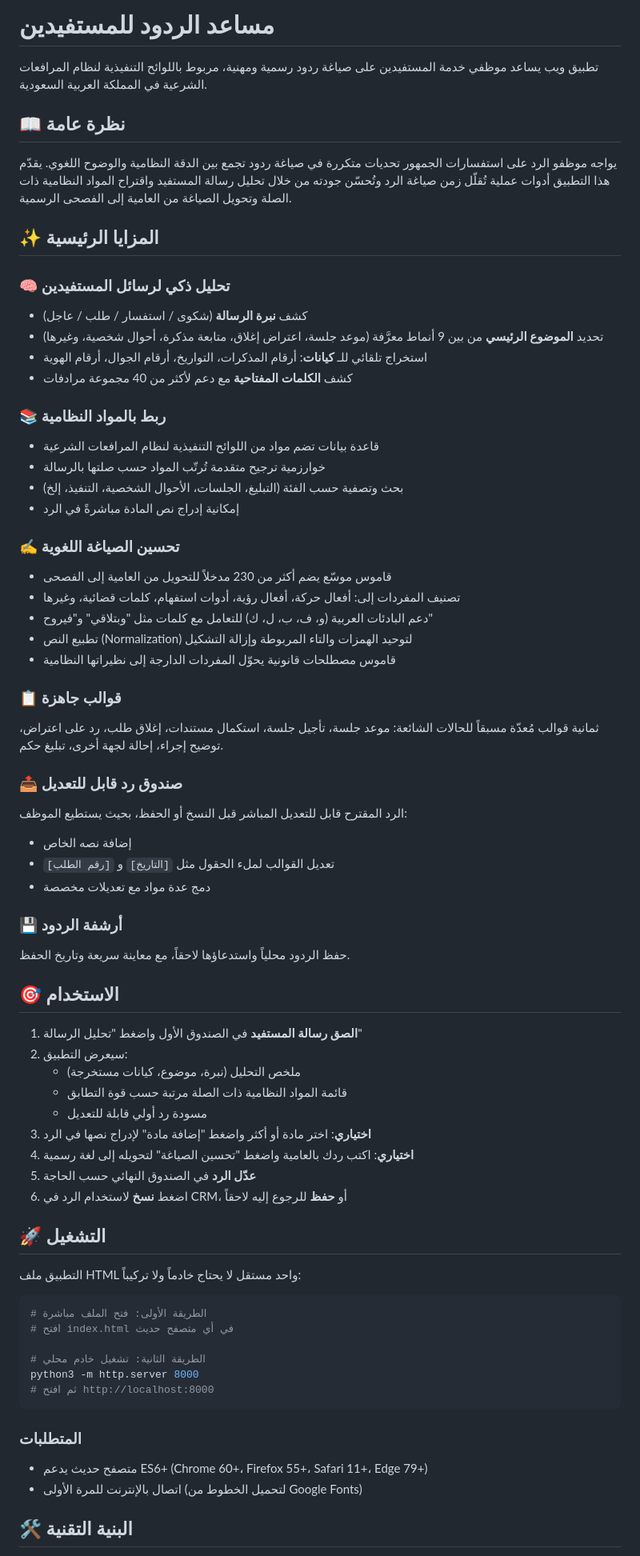
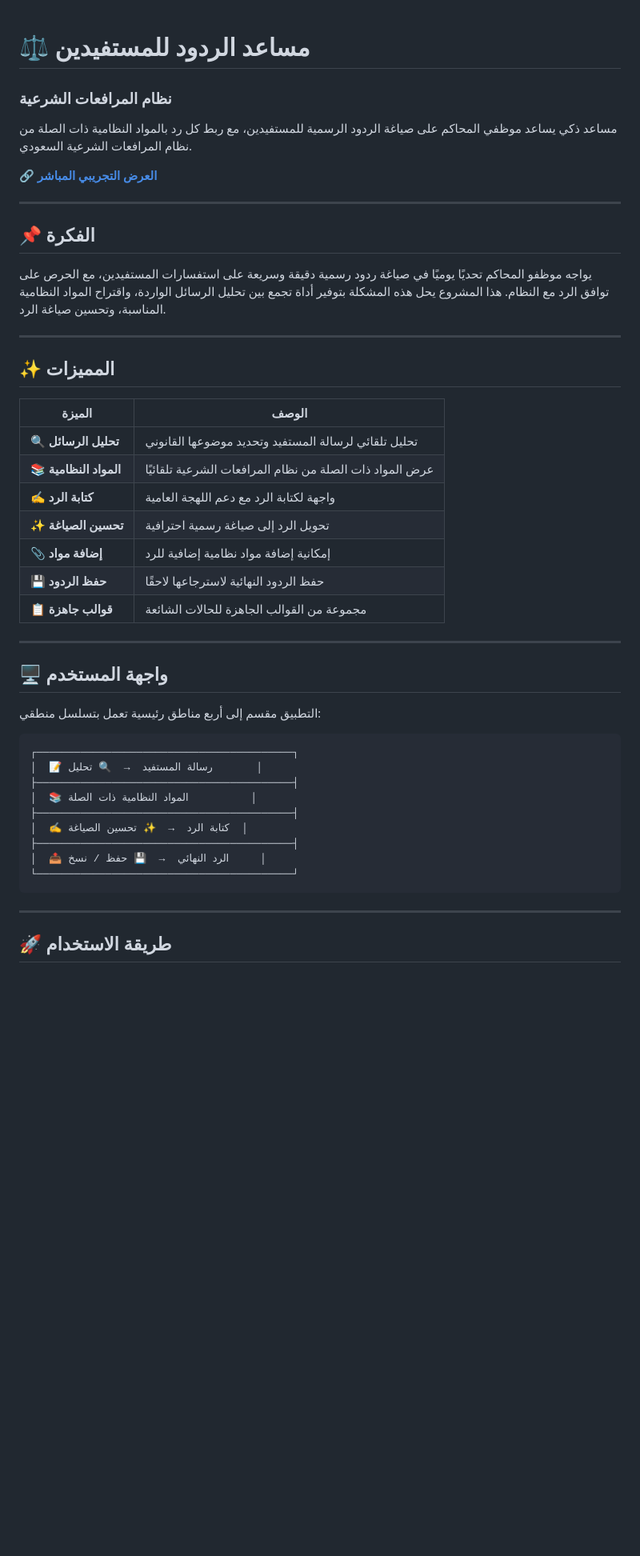
Before and after one commit to abosalehg-ui/legal-assistant, a Markdown page: README.md, the part around one of its changes. Shown at 80% size. Drawn GitHub-style; blank space fills up the shorter version.

````diff
--- a/README.md
+++ b/README.md
@@ -1,74 +1,51 @@
-# مساعد الردود للمستفيدين
-
 <div dir="rtl">
 
-تطبيق ويب يساعد موظفي خدمة المستفيدين على صياغة ردود رسمية ومهنية، مربوط باللوائح التنفيذية لنظام المرافعات الشرعية في المملكة العربية السعودية.
+# ⚖️ مساعد الردود للمستفيدين
+### نظام المرافعات الشرعية
 
-## 📖 نظرة عامة
+مساعد ذكي يساعد موظفي المحاكم على صياغة الردود الرسمية للمستفيدين، مع ربط كل رد بالمواد النظامية ذات الصلة من نظام المرافعات الشرعية السعودي.
 
-يواجه موظفو الرد على استفسارات الجمهور تحديات متكررة في صياغة ردود تجمع بين الدقة النظامية والوضوح اللغوي. يقدّم هذا التطبيق أدوات عملية تُقلّل زمن صياغة الرد وتُحسّن جودته من خلال تحليل رسالة المستفيد واقتراح المواد النظامية ذات الصلة وتحويل الصياغة من العامية إلى الفصحى الرسمية.
+🔗 **[العرض التجريبي المباشر](https://abosalehg-ui.github.io/legal-assistant/)**
 
-## ✨ المزايا الرئيسية
+---
 
-### 🧠 تحليل ذكي لرسائل المستفيدين
-- كشف **نبرة الرسالة** (شكوى / استفسار / طلب / عاجل)
-- تحديد **الموضوع الرئيسي** من بين 9 أنماط معرَّفة (موعد جلسة، اعتراض إغلاق، متابعة مذكرة، أحوال شخصية، وغيرها)
-- استخراج تلقائي للـ **كيانات**: أرقام المذكرات، التواريخ، أرقام الجوال، أرقام الهوية
-- كشف **الكلمات المفتاحية** مع دعم لأكثر من 40 مجموعة مرادفات
+## 📌 الفكرة
 
-### 📚 ربط بالمواد النظامية
-- قاعدة بيانات تضم مواد من اللوائح التنفيذية لنظام المرافعات الشرعية
-- خوارزمية ترجيح متقدمة تُرتّب المواد حسب صلتها بالرسالة
-- بحث وتصفية حسب الفئة (التبليغ، الجلسات، الأحوال الشخصية، التنفيذ، إلخ)
-- إمكانية إدراج نص المادة مباشرةً في الرد
+يواجه موظفو المحاكم تحديًا يوميًا في صياغة ردود رسمية دقيقة وسريعة على استفسارات المستفيدين، مع الحرص على توافق الرد مع النظام. هذا المشروع يحل هذه المشكلة بتوفير أداة تجمع بين تحليل الرسائل الواردة، واقتراح المواد النظامية المناسبة، وتحسين صياغة الرد.
 
-### ✍️ تحسين الصياغة اللغوية
-- قاموس موسّع يضم أكثر من 230 مدخلاً للتحويل من العامية إلى الفصحى
-- تصنيف المفردات إلى: أفعال حركة، أفعال رؤية، أدوات استفهام، كلمات قضائية، وغيرها
-- دعم البادئات العربية (و، ف، ب، ل، ك) للتعامل مع كلمات مثل "وبتلاقي" و"فيروح"
-- تطبيع النص (Normalization) لتوحيد الهمزات والتاء المربوطة وإزالة التشكيل
-- قاموس مصطلحات قانونية يحوّل المفردات الدارجة إلى نظيراتها النظامية
+---
 
-### 📋 قوالب جاهزة
-ثمانية قوالب مُعدّة مسبقاً للحالات الشائعة: موعد جلسة، تأجيل جلسة، استكمال مستندات، إغلاق طلب، رد على اعتراض، توضيح إجراء، إحالة لجهة أخرى، تبليغ حكم.
+## ✨ المميزات
 
-### 📤 صندوق رد قابل للتعديل
-الرد المقترح قابل للتعديل المباشر قبل النسخ أو الحفظ، بحيث يستطيع الموظف:
-- إضافة نصه الخاص
-- تعديل القوالب لملء الحقول مثل `[التاريخ]` و `[رقم الطلب]`
-- دمج عدة مواد مع تعديلات مخصصة
+| الميزة | الوصف |
+|--------|-------|
+| 🔍 **تحليل الرسائل** | تحليل تلقائي لرسالة المستفيد وتحديد موضوعها القانوني |
+| 📚 **المواد النظامية** | عرض المواد ذات الصلة من نظام المرافعات الشرعية تلقائيًا |
+| ✍️ **كتابة الرد** | واجهة لكتابة الرد مع دعم اللهجة العامية |
+| ✨ **تحسين الصياغة** | تحويل الرد إلى صياغة رسمية احترافية |
+| 📎 **إضافة مواد** | إمكانية إضافة مواد نظامية إضافية للرد |
+| 💾 **حفظ الردود** | حفظ الردود النهائية لاسترجاعها لاحقًا |
+| 📋 **قوالب جاهزة** | مجموعة من القوالب الجاهزة للحالات الشائعة |
 
-### 💾 أرشفة الردود
-حفظ الردود محلياً واستدعاؤها لاحقاً، مع معاينة سريعة وتاريخ الحفظ.
+---
 
-## 🎯 الاستخدام
+## 🖥️ واجهة المستخدم
 
-1. **الصق رسالة المستفيد** في الصندوق الأول واضغط "تحليل الرسالة"
-2. سيعرض التطبيق:
-   - ملخص التحليل (نبرة، موضوع، كيانات مستخرجة)
-   - قائمة المواد النظامية ذات الصلة مرتبة حسب قوة التطابق
-   - مسودة رد أولي قابلة للتعديل
-3. **اختياري**: اختر مادة أو أكثر واضغط "إضافة مادة" لإدراج نصها في الرد
-4. **اختياري**: اكتب ردك بالعامية واضغط "تحسين الصياغة" لتحويله إلى لغة رسمية
-5. **عدّل الرد** في الصندوق النهائي حسب الحاجة
-6. اضغط **نسخ** لاستخدام الرد في CRM، أو **حفظ** للرجوع إليه لاحقاً
+التطبيق مقسم إلى أربع مناطق رئيسية تعمل بتسلسل منطقي:
 
-## 🚀 التشغيل
-
-التطبيق ملف HTML واحد مستقل لا يحتاج خادماً ولا تركيباً:
-
-```bash
-# الطريقة الأولى: فتح الملف مباشرة
-# افتح index.html في أي متصفح حديث
-
-# الطريقة الثانية: تشغيل خادم محلي
-python3 -m http.server 8000
-# ثم افتح http://localhost:8000
+```
+┌─────────────────────────────────────────┐
+│  📝 رسالة المستفيد  →  🔍 تحليل       │
+├─────────────────────────────────────────┤
+│  📚 المواد النظامية ذات الصلة          │
+├─────────────────────────────────────────┤
+│  ✍️ كتابة الرد  →  ✨ تحسين الصياغة  │
+├─────────────────────────────────────────┤
+│  📤 الرد النهائي  →  💾 حفظ / نسخ     │
+└─────────────────────────────────────────┘
 ```
 
-### المتطلبات
-- متصفح حديث يدعم ES6+ (Chrome 60+، Firefox 55+، Safari 11+، Edge 79+)
-- اتصال بالإنترنت للمرة الأولى (لتحميل الخطوط من Google Fonts)
+---
 
-## 🛠️ البنية التقنية
+## 🚀 طريقة الاستخدام
 
````
Also changed, not shown: other parts of README.md (+44 -79 lines).
